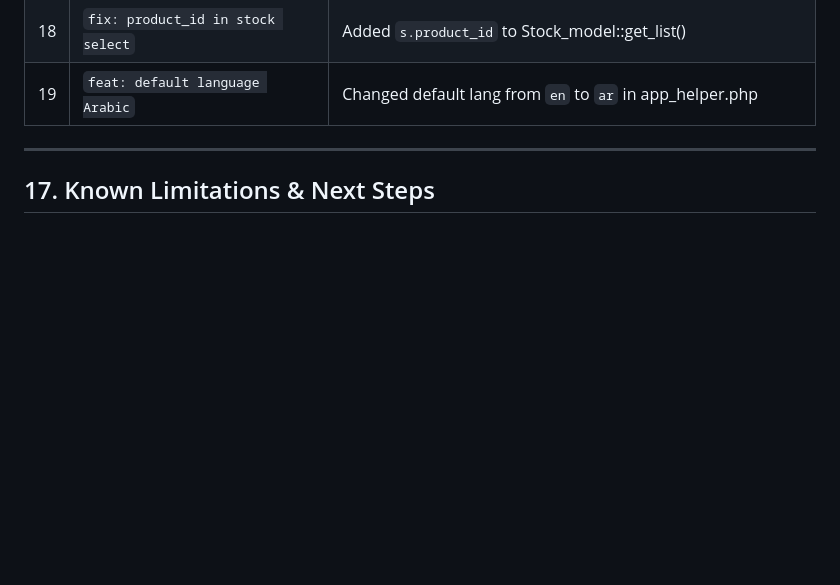
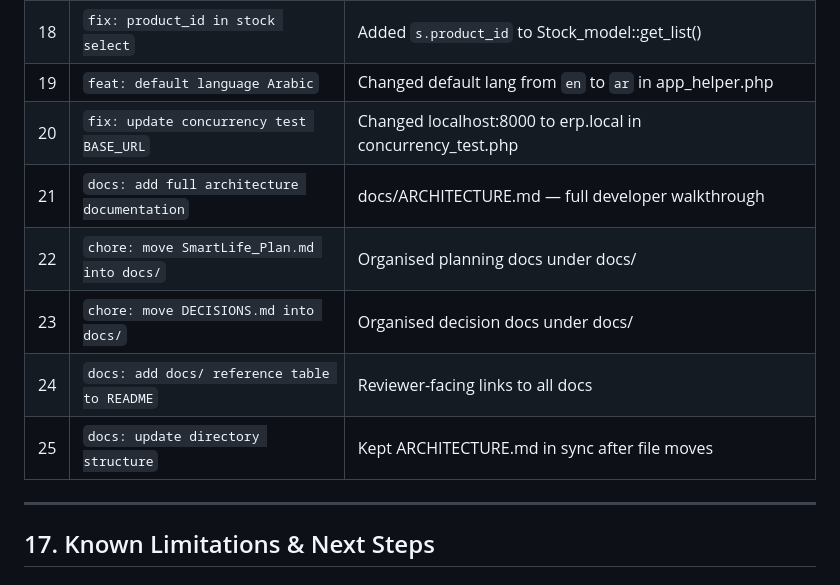
Before and after one commit to abdalazeze/mini-erp-stock-sales, a Markdown page: docs/ARCHITECTURE.md, the part around the change. Rendered like a GitHub page; blank space fills up the shorter version.

Commit message:
docs: update commit history table in ARCHITECTURE.md

```diff
--- a/docs/ARCHITECTURE.md
+++ b/docs/ARCHITECTURE.md
@@ -491,6 +491,12 @@ Requires `mod_rewrite` to be enabled in Apache. In WAMP: tray icon → Apache
 | 17 | `fix: autoload language helper` | Added `language` to autoload helpers so `lang()` works in views |
 | 18 | `fix: product_id in stock select` | Added `s.product_id` to Stock_model::get_list() |
 | 19 | `feat: default language Arabic` | Changed default lang from `en` to `ar` in app_helper.php |
+| 20 | `fix: update concurrency test BASE_URL` | Changed localhost:8000 to erp.local in concurrency_test.php |
+| 21 | `docs: add full architecture documentation` | docs/ARCHITECTURE.md — full developer walkthrough |
+| 22 | `chore: move SmartLife_Plan.md into docs/` | Organised planning docs under docs/ |
+| 23 | `chore: move DECISIONS.md into docs/` | Organised decision docs under docs/ |
+| 24 | `docs: add docs/ reference table to README` | Reviewer-facing links to all docs |
+| 25 | `docs: update directory structure` | Kept ARCHITECTURE.md in sync after file moves |
 
 ---
 
```
